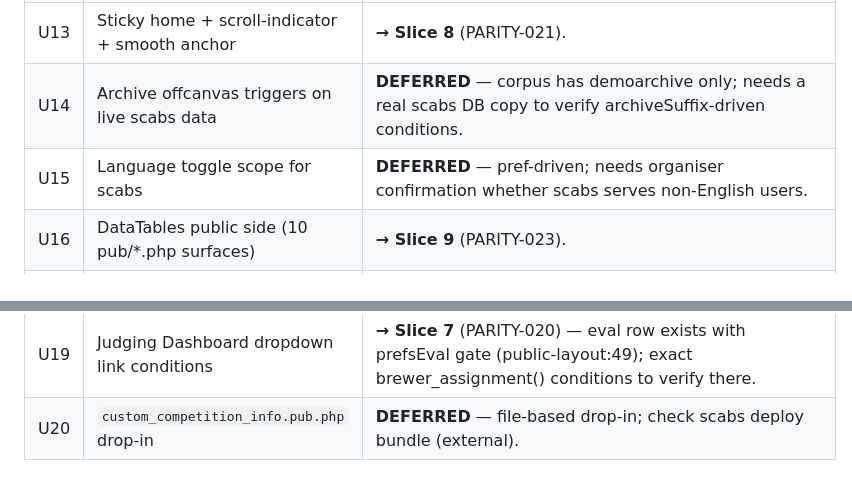
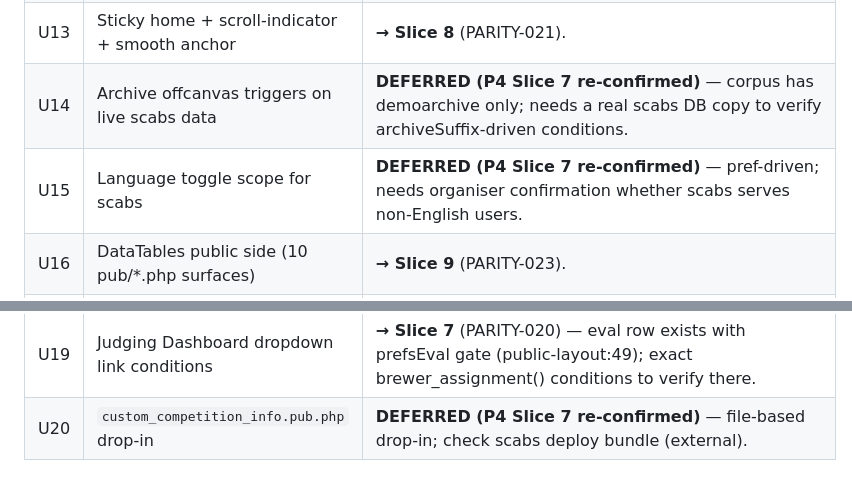
Before and after one commit to delight-f/bcoem-next, a Markdown page: docs/parity/LEGACY-UNKNOWN-BEHAVIOUR.md, 2 parts joined by grey strips. GitHub-like rendering.

Commit message:
docs(parity): finalize P4 backlog + deferred items (P4 Slice 7)
PARITY-010: screenshot pass done (4 frames, user review pending).
U14/U15/U20: re-confirmed DEFERRED — all three need live scabs data
(real archiveSuffix values, organiser language-toggle scope, deploy
bundle presence); no code change possible without that input. These
close when the live environment is available.

```diff
--- a/docs/parity/LEGACY-UNKNOWN-BEHAVIOUR.md
+++ b/docs/parity/LEGACY-UNKNOWN-BEHAVIOUR.md
@@ -23,10 +23,10 @@ Resolved during P3 Slice 6 (2026-08-30). Disposition legend:
 | U11 | Delete confirmations per CRUD page | **RESOLVED** — port has 18 `confirm()` guards across admin blades (sponsors/entries/styles/mods/contacts/participants/...), matching legacy's confirm-before-destroy pattern. |
 | U12 | Help icon (`bcoem_help()`) per admin section | **RESOLVED (deliberate replacement)** — legacy navbar right-side fa-question-circle opens a per-section help modal (nav.sec.php:389-392, help.lib.php). Port covers help content contextually: dashboard help modals (P1, PARITY-014), per-field popovers on entries (P2). The navbar-level per-section icon is not replicated; in-page contextual help replaces it. |
 | U13 | Sticky home + scroll-indicator + smooth anchor | **→ Slice 8** (PARITY-021). |
-| U14 | Archive offcanvas triggers on live scabs data | **DEFERRED** — corpus has demoarchive only; needs a real scabs DB copy to verify archiveSuffix-driven conditions. |
-| U15 | Language toggle scope for scabs | **DEFERRED** — pref-driven; needs organiser confirmation whether scabs serves non-English users. |
+| U14 | Archive offcanvas triggers on live scabs data | **DEFERRED (P4 Slice 7 re-confirmed)** — corpus has demoarchive only; needs a real scabs DB copy to verify archiveSuffix-driven conditions. |
+| U15 | Language toggle scope for scabs | **DEFERRED (P4 Slice 7 re-confirmed)** — pref-driven; needs organiser confirmation whether scabs serves non-English users. |
 | U16 | DataTables public side (10 pub/*.php surfaces) | **→ Slice 9** (PARITY-023). |
 | U17 | `maps.output.php` port controller binding | **RESOLVED** — `php artisan route:list` shows `GET|HEAD admin/output/maps .. outputs.maps › Output\MapsController@__invoke`; the `..` in the earlier dump was a display artifact. |
 | U18 | Session countdown on public side (dropdown footer) | **→ Slice 7** (PARITY-020) — session-expire modals already present (public-layout 467-500); the "Auto Log Out in N" countdown in the user dropdown is the residual (nav.pub.php:189). |
 | U19 | Judging Dashboard dropdown link conditions | **→ Slice 7** (PARITY-020) — eval row exists with prefsEval gate (public-layout:49); exact brewer_assignment() conditions to verify there. |
-| U20 | `custom_competition_info.pub.php` drop-in | **DEFERRED** — file-based drop-in; check scabs deploy bundle (external). |
+| U20 | `custom_competition_info.pub.php` drop-in | **DEFERRED (P4 Slice 7 re-confirmed)** — file-based drop-in; check scabs deploy bundle (external). |
```
Also changed, not shown: docs/parity/PARITY-BACKLOG.md (+1 -1 lines).
